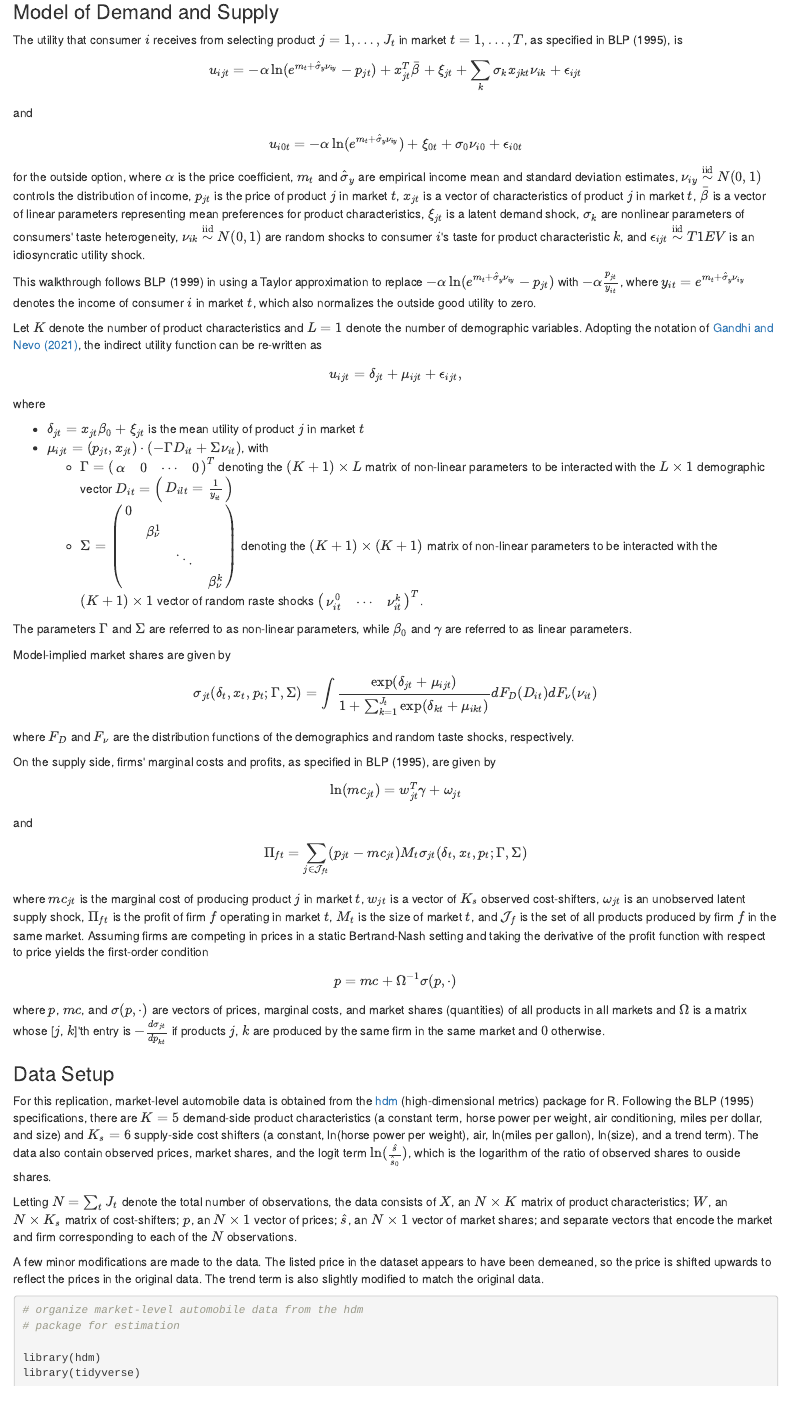
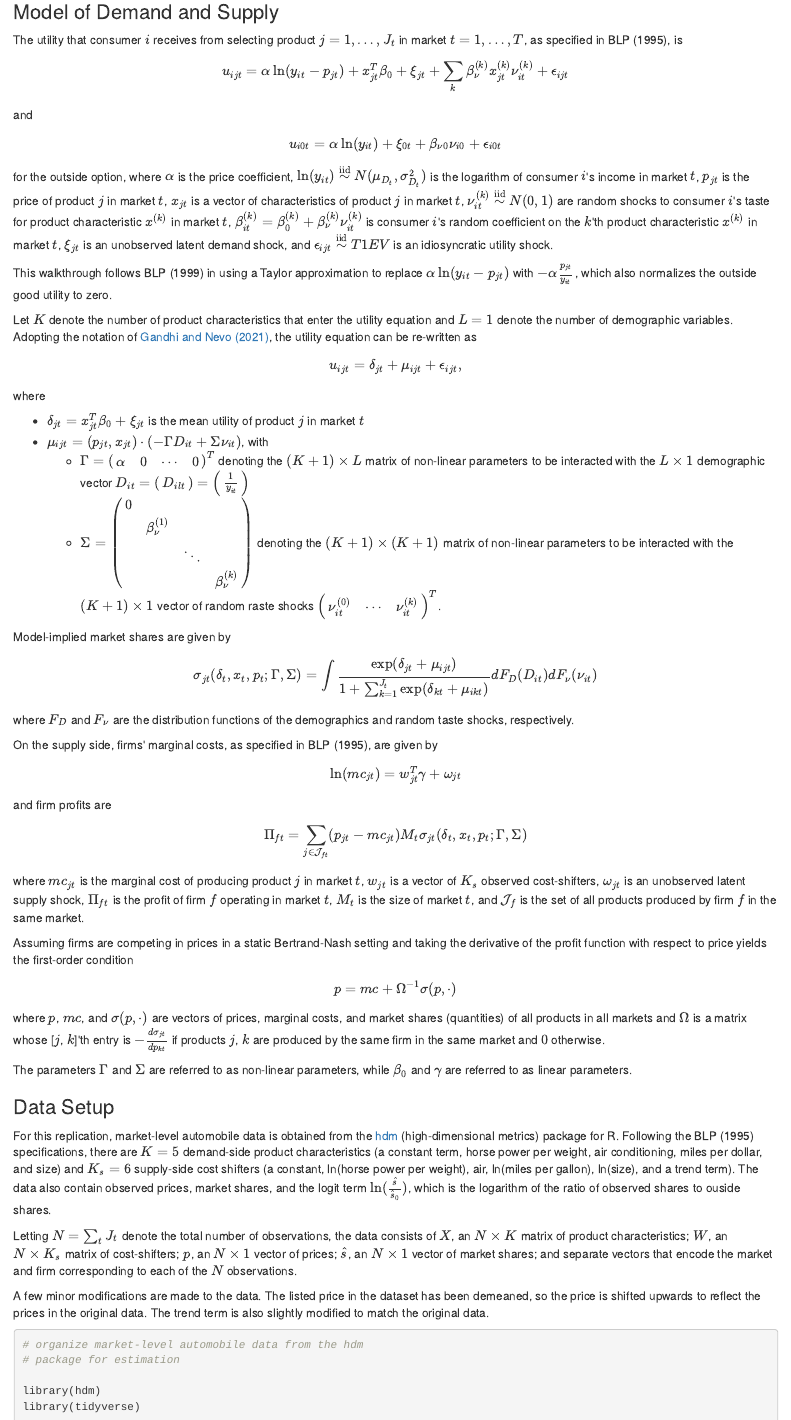
Before and after one commit to ranielin/ranielin.github.io, an R Markdown document (files/blp.rmd): the page in a window 1100 px wide, from 210 px down. The pictures show the output file files/blp.html that the author committed with the source, opened offline.

Commit message:
blp walkthrough

````diff
--- a/files/blp.rmd
+++ b/files/blp.rmd
@@ -11,22 +11,24 @@
 
 ### Model of Demand and Supply
 
-The utility that consumer $i$ receives from selecting product $j = 1, \dots, J_t$ in market $t = 1, \dots, T$, as specified in BLP (1995), is $$u_{ijt} = -\alpha \ln(e^{m_t + \hat \sigma_y \nu_{iy}} - p_{jt}) + x_{jt}^T \bar \beta + \xi_{jt} + \sum_k \sigma_k x_{jkt} \nu_{ik} + \epsilon_{ijt}$$ and $$u_{i0t} = -\alpha \ln(e^{m_t + \hat \sigma_y \nu_{iy}}) + \xi_{0t} + \sigma_0 \nu_{i0} + \epsilon_{i0t}$$ for the outside option, where $\alpha$ is the price coefficient, $m_t$ and $\hat \sigma_y$ are empirical income mean and standard deviation estimates, $\nu_{iy} \overset{\text{iid}}{\sim} N(0, 1)$ controls the distribution of income, $p_{jt}$ is the price of product $j$ in market $t$, $x_{jt}$ is a vector of characteristics of product $j$ in market $t$, $\bar \beta$ is a vector of linear parameters representing mean preferences for product characteristics, $\xi_{jt}$ is a latent demand shock, $\sigma_k$ are nonlinear parameters of consumers' taste heterogeneity, $\nu_{ik} \overset{\text{iid}}{\sim} N(0, 1)$ are random shocks to consumer $i$'s taste for product characteristic $k$, and $\epsilon_{ijt} \overset{\text{iid}}{\sim} T1EV$ is an idiosyncratic utility shock.
+The utility that consumer $i$ receives from selecting product $j = 1, \dots, J_t$ in market $t = 1, \dots, T$, as specified in BLP (1995), is $$u_{ijt} = \alpha \ln(y_{it} - p_{jt}) + x_{jt}^T \beta_0 + \xi_{jt} + \sum_k \beta_{\nu}^{(k)} x_{jt}^{(k)} \nu_{it}^{(k)} + \epsilon_{ijt}$$ and $$u_{i0t} = \alpha \ln(y_{it}) + \xi_{0t} + \beta_{\nu 0} \nu_{i0} + \epsilon_{i0t}$$ for the outside option, where $\alpha$ is the price coefficient, $\ln(y_{it}) \overset{\text{iid}}{\sim} N(\mu_{D_t}, \sigma^2_{D_t})$ is the logarithm of consumer $i$'s income in market $t$, $p_{jt}$ is the price of product $j$ in market $t$, $x_{jt}$ is a vector of characteristics of product $j$ in market $t$, $\nu_{it}^{(k)} \overset{\text{iid}}{\sim} N(0, 1)$ are random shocks to consumer $i$'s taste for product characteristic $x^{(k)}$ in market $t$, $\beta_{it}^{(k)} = \beta_0^{(k)} + \beta_{\nu}^{(k)} \nu_{it}^{(k)}$ is consumer $i$'s random coefficient on the $k$'th product characteristic $x^{(k)}$ in market $t$, $\xi_{jt}$ is an unobserved latent demand shock, and $\epsilon_{ijt} \overset{\text{iid}}{\sim} T1EV$ is an idiosyncratic utility shock.
 
-This walkthrough follows BLP (1999) in using a Taylor approximation to replace $-\alpha \ln(e^{m_t + \hat \sigma_y \nu_{iy}} - p_{jt})$ with $-\alpha \frac{p_{jt}}{y_{it}}$, where $y_{it} = e^{m_t + \hat \sigma_y \nu_{iy}}$ denotes the income of consumer $i$ in market $t$, which also normalizes the outside good utility to zero.
+This walkthrough follows BLP (1999) in using a Taylor approximation to replace $\alpha \ln(y_{it} - p_{jt})$ with $-\alpha \frac{p_{jt}}{y_{it}}$, which also normalizes the outside good utility to zero.
 
-Let $K$ denote the number of product characteristics and $L = 1$ denote the number of demographic variables. Adopting the notation of [Gandhi and Nevo (2021)](https://www.nber.org/system/files/working_papers/w29257/w29257.pdf), the indirect utility function can be re-written as $$u_{ijt} = \delta_{jt} + \mu_{ijt} + \epsilon_{ijt},$$ where
+Let $K$ denote the number of product characteristics that enter the utility equation and $L = 1$ denote the number of demographic variables. Adopting the notation of [Gandhi and Nevo (2021)](https://www.nber.org/system/files/working_papers/w29257/w29257.pdf), the utility equation can be re-written as $$u_{ijt} = \delta_{jt} + \mu_{ijt} + \epsilon_{ijt},$$ where
 
-* $\delta_{jt} = x_{jt} \beta_0 + \xi_{jt}$ is the mean utility of product $j$ in market $t$
+* $\delta_{jt} = x_{jt}^T \beta_0 + \xi_{jt}$ is the mean utility of product $j$ in market $t$
 * $\mu_{ijt} = (p_{jt}, x_{jt}) \cdot (- \Gamma D_{it} + \Sigma \nu_{it})$, with
-    + $\Gamma = \begin{pmatrix} \alpha & 0 & \dotsm & 0 \end{pmatrix}^T$ denoting the $(K + 1) \times L$ matrix of non-linear parameters to be interacted with the $L \times 1$ demographic vector $D_{it} = \begin{pmatrix} D_{ilt} = \frac{1}{y_{it}} \end{pmatrix}$
-    + $\Sigma = \begin{pmatrix} 0 \\ & \beta_{\nu}^1 \\ & & \ddots \\ & & & \beta_{\nu}^k \end{pmatrix}$ denoting the $(K + 1) \times (K + 1)$ matrix of non-linear parameters to be interacted with the $(K + 1) \times 1$ vector of random raste shocks $\begin{pmatrix} \nu_{it}^0 & \dotsm & \nu_{it}^k \end{pmatrix}^T$.
-
-The parameters $\Gamma$ and $\Sigma$ are referred to as non-linear parameters, while $\beta_0$ and $\gamma$ are referred to as linear parameters.
+    + $\Gamma = \begin{pmatrix} \alpha & 0 & \dotsm & 0 \end{pmatrix}^T$ denoting the $(K + 1) \times L$ matrix of non-linear parameters to be interacted with the $L \times 1$ demographic vector $D_{it} = \begin{pmatrix} D_{ilt} \end{pmatrix} = \begin{pmatrix} \frac{1}{y_{it}} \end{pmatrix}$
+    + $\Sigma = \begin{pmatrix} 0 \\ & \beta_{\nu}^{(1)} \\ & & \ddots \\ & & & \beta_{\nu}^{(k)} \end{pmatrix}$ denoting the $(K + 1) \times (K + 1)$ matrix of non-linear parameters to be interacted with the $(K + 1) \times 1$ vector of random raste shocks $\begin{pmatrix} \nu_{it}^{(0)} & \dotsm & \nu_{it}^{(k)} \end{pmatrix}^T$.
 
 Model-implied market shares are given by $$\sigma_{jt}(\delta_t, x_t, p_t; \Gamma, \Sigma) = \int \frac{\exp(\delta_{jt} + \mu_{ijt})}{1 + \sum_{k = 1}^{J_t} \exp(\delta_{kt} + \mu_{ikt})} dF_D(D_{it}) dF_\nu(\nu_{it})$$ where $F_D$ and $F_\nu$ are the distribution functions of the demographics and random taste shocks, respectively.
 
-On the supply side, firms' marginal costs and profits, as specified in BLP (1995), are given by $$\ln(mc_{jt}) = w_{jt}^T \gamma + \omega_{jt}$$ and $$\Pi_{ft} = \sum_{j \in \mathcal{J}_{ft}} (p_{jt} - mc_{jt}) M_t \sigma_{jt}(\delta_t, x_t, p_t; \Gamma, \Sigma)$$ where $mc_{jt}$ is the marginal cost of producing product $j$ in market $t$, $w_{jt}$ is a vector of $K_s$ observed cost-shifters, $\omega_{jt}$ is an unobserved latent supply shock, $\Pi_{ft}$ is the profit of firm $f$ operating in market $t$, $M_t$ is the size of market $t$, and $\mathcal{J}_f$ is the set of all products produced by firm $f$ in the same market. Assuming firms are competing in prices in a static Bertrand-Nash setting and taking the derivative of the profit function with respect to price yields the first-order condition $$p = mc + \Omega^{-1} \sigma(p, \cdot)$$ where $p$, $mc$, and $\sigma(p, \cdot)$ are vectors of prices, marginal costs, and market shares (quantities) of all products in all markets and $\Omega$ is a matrix whose [$j$, $k$]'th entry is $-\frac{d\sigma_{jt}}{dp_{kt}}$ if products $j$, $k$ are produced by the same firm in the same market and $0$ otherwise.
+On the supply side, firms' marginal costs, as specified in BLP (1995), are given by $$\ln(mc_{jt}) = w_{jt}^T \gamma + \omega_{jt}$$ and firm profits are $$\Pi_{ft} = \sum_{j \in \mathcal{J}_{ft}} (p_{jt} - mc_{jt}) M_t \sigma_{jt}(\delta_t, x_t, p_t; \Gamma, \Sigma)$$ where $mc_{jt}$ is the marginal cost of producing product $j$ in market $t$, $w_{jt}$ is a vector of $K_s$ observed cost-shifters, $\omega_{jt}$ is an unobserved latent supply shock, $\Pi_{ft}$ is the profit of firm $f$ operating in market $t$, $M_t$ is the size of market $t$, and $\mathcal{J}_f$ is the set of all products produced by firm $f$ in the same market.
+
+Assuming firms are competing in prices in a static Bertrand-Nash setting and taking the derivative of the profit function with respect to price yields the first-order condition $$p = mc + \Omega^{-1} \sigma(p, \cdot)$$ where $p$, $mc$, and $\sigma(p, \cdot)$ are vectors of prices, marginal costs, and market shares (quantities) of all products in all markets and $\Omega$ is a matrix whose [$j$, $k$]'th entry is $-\frac{d\sigma_{jt}}{dp_{kt}}$ if products $j$, $k$ are produced by the same firm in the same market and $0$ otherwise.
+
+The parameters $\Gamma$ and $\Sigma$ are referred to as non-linear parameters, while $\beta_0$ and $\gamma$ are referred to as linear parameters.
 
 ### Data Setup
 
@@ -34,7 +36,7 @@
 
 Letting $N = \sum_t J_t$ denote the total number of observations, the data consists of $X$, an $N \times K$ matrix of product characteristics; $W$, an $N \times K_s$ matrix of cost-shifters; $p$, an $N \times 1$ vector of prices; $\hat s$, an $N \times 1$ vector of market shares; and separate vectors that encode the market and firm corresponding to each of the $N$ observations.
 
-A few minor modifications are made to the data. The listed price in the dataset appears to have been demeaned, so the price is shifted upwards to reflect the prices in the original data. The trend term is also slightly modified to match the original data.
+A few minor modifications are made to the data. The listed price in the dataset has been demeaned, so the price is shifted upwards to reflect the prices in the original data. The trend term is also slightly modified to match the original data.
 
 ```{bash, eval = FALSE}
 # organize market-level automobile data from the hdm
````
Also changed, not shown: files/blp.html, files/blp.rmd (2 more changed lines).
